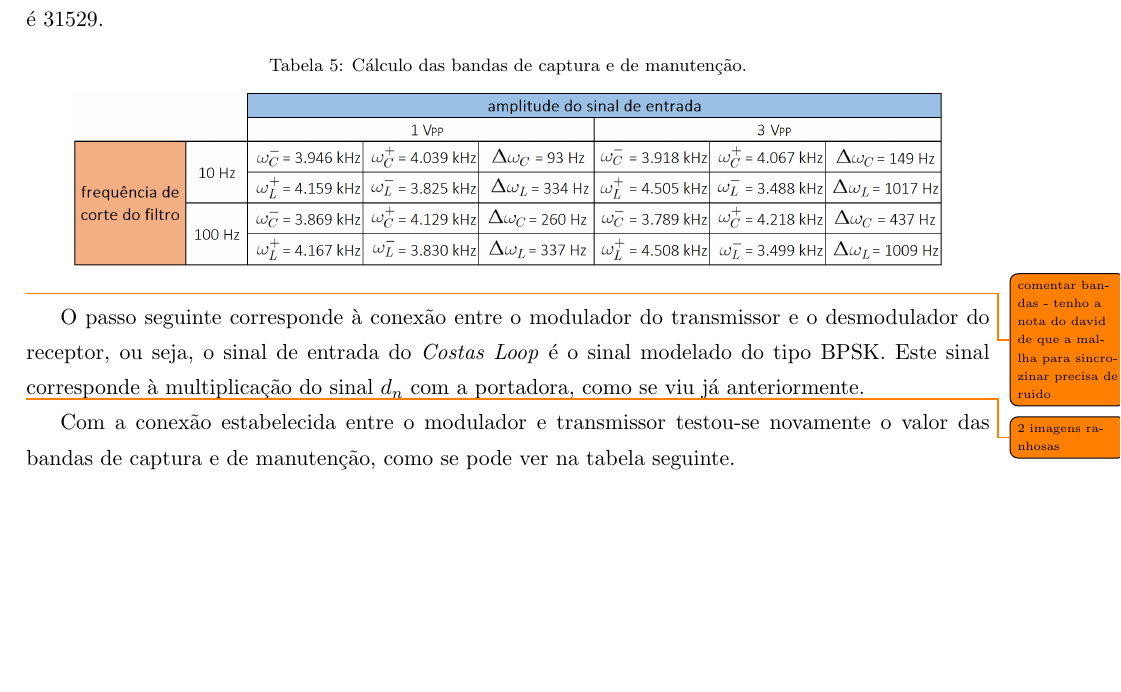
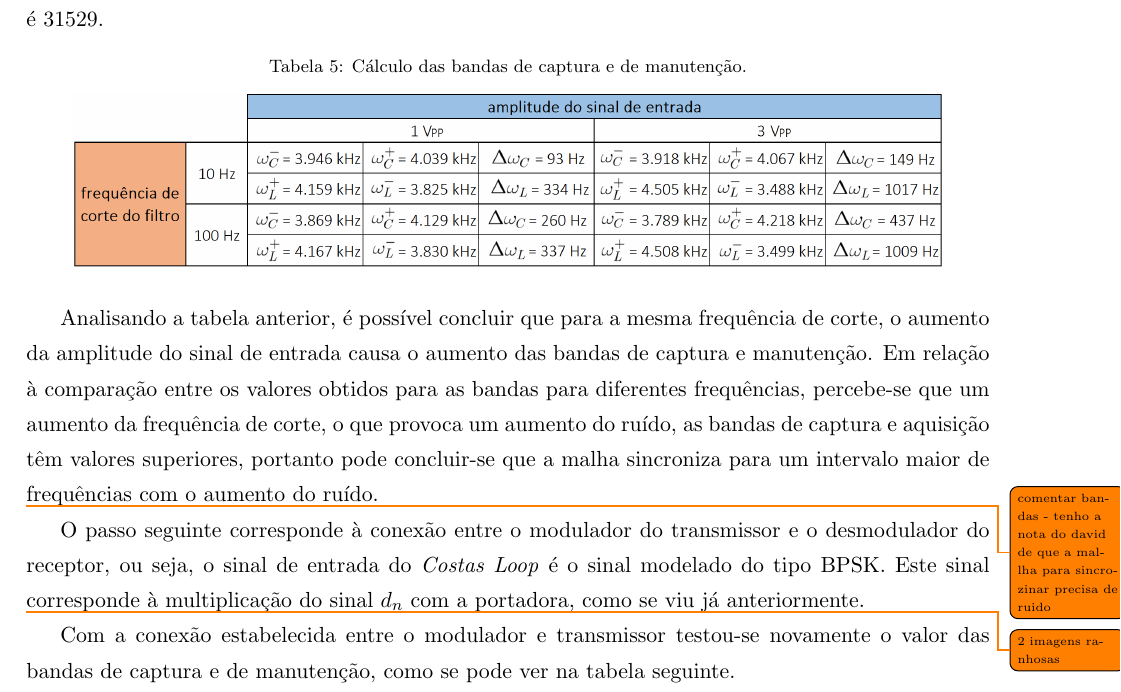
Before and after one commit to tostasmistas/SEPS, a LaTeX document (project2/seps_proj2.tex): part of page 32 of 42 before the commit and part of page 32 of 43 after it, cut so that both start at the same text, the shorter picture padded with empty space. Compiled offline with pdfLaTeX.

Commit message:
conclusao sobre bandas

```diff
--- a/project2/seps_proj2.tex
+++ b/project2/seps_proj2.tex
@@ -1116,6 +1116,8 @@ Como o filtro de \textit{loop} foi projectado para um frequência de corte de 10
 	\includegraphics[keepaspectratio=true, scale=0.35]{tabelas/bandas}
 \end{table}
 
+Analisando a tabela anterior, é possível concluir que para a mesma frequência de corte, o aumento da amplitude do sinal de entrada causa o aumento das bandas de captura e manutenção. Em relação à comparação entre os valores obtidos para as bandas para diferentes frequências, percebe-se que um aumento da frequência de corte, o que provoca um aumento do ruído, as bandas de captura e aquisição têm valores superiores, portanto pode concluir-se que a malha sincroniza para um intervalo maior de frequências com o aumento do ruído.
+
 \todo{comentar bandas - tenho a nota do david de que a mallha para sincrozinar precisa de ruido}
 
 O passo seguinte corresponde à conexão entre o modulador do transmissor e o desmodulador do receptor, ou seja, o sinal de entrada do \textit{Costas Loop} é o sinal modelado do tipo BPSK. Este sinal corresponde à multiplicação do sinal $d_n$ com a portadora, como se viu já anteriormente.
```
